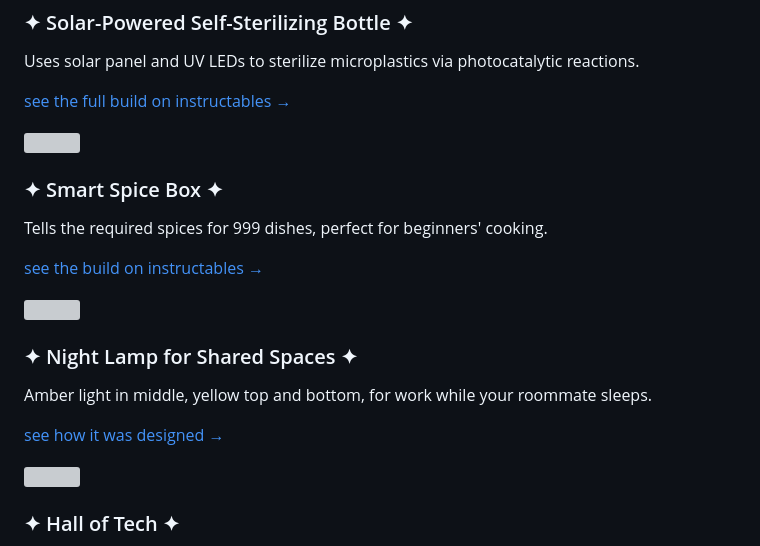
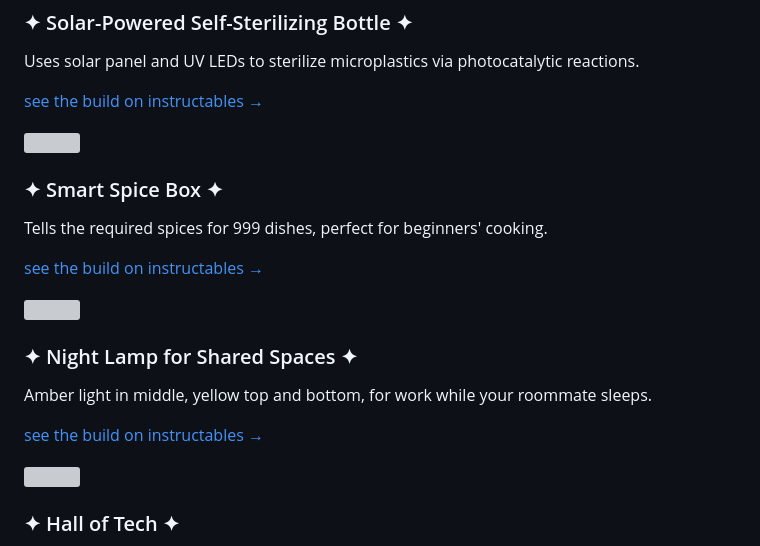
Before and after one commit to riddhiigupta/portfolio-website, a Markdown page: content/p2.md, the part around the change. GitHub-like rendering; grey boxes are pictures that could not be loaded.

Commit message:
p2: unify solar bottle and night lamp links to 'see the build on instructables'

```diff
--- a/content/p2.md
+++ b/content/p2.md
@@ -60,7 +60,7 @@
   <div style="flex:1; min-width:0;">
     <h3 style="margin-top:0.2rem; margin-bottom:0.55rem;">✦ Solar-Powered Self-Sterilizing Bottle ✦</h3>
     <p style="margin-bottom:0.55rem; font-size:0.86rem;">Uses solar panel and UV LEDs to sterilize microplastics via photocatalytic reactions.</p>
-    <p style="margin:0; font-size:0.84rem;"><a href="https://www.instructables.com/This-Solar-Powered-Bottle-Cleans-Water/">see the full build on instructables →</a></p>
+    <p style="margin:0; font-size:0.84rem;"><a href="https://www.instructables.com/This-Solar-Powered-Bottle-Cleans-Water/">see the build on instructables →</a></p>
   </div>
 </div>
 
@@ -78,7 +78,7 @@
   <div style="flex:1; min-width:0;">
     <h3 style="margin-top:0.2rem; margin-bottom:0.55rem;">✦ Night Lamp for Shared Spaces ✦</h3>
     <p style="margin-bottom:0.55rem; font-size:0.86rem;">Amber light in middle, yellow top and bottom, for work while your roommate sleeps.</p>
-    <p style="margin:0; font-size:0.84rem;"><a href="https://www.instructables.com/AI-Designed-Night-Lamp/">see how it was designed →</a></p>
+    <p style="margin:0; font-size:0.84rem;"><a href="https://www.instructables.com/AI-Designed-Night-Lamp/">see the build on instructables →</a></p>
   </div>
 </div>
 
```
